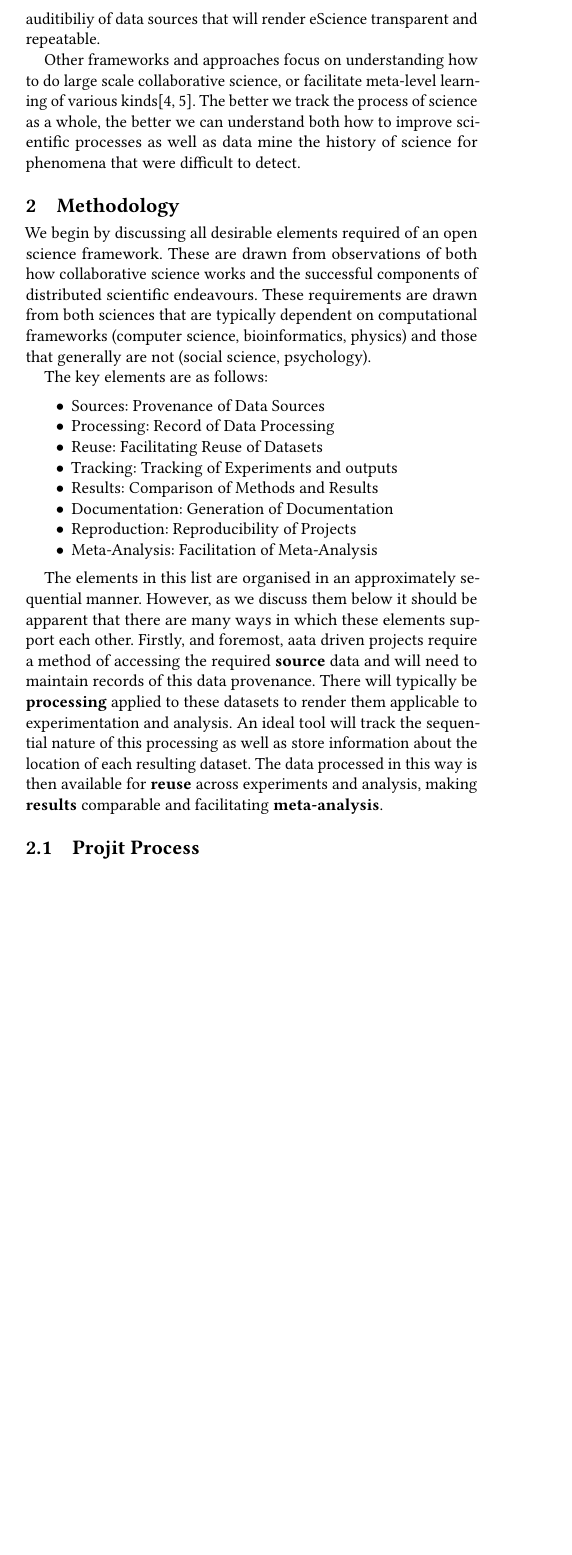
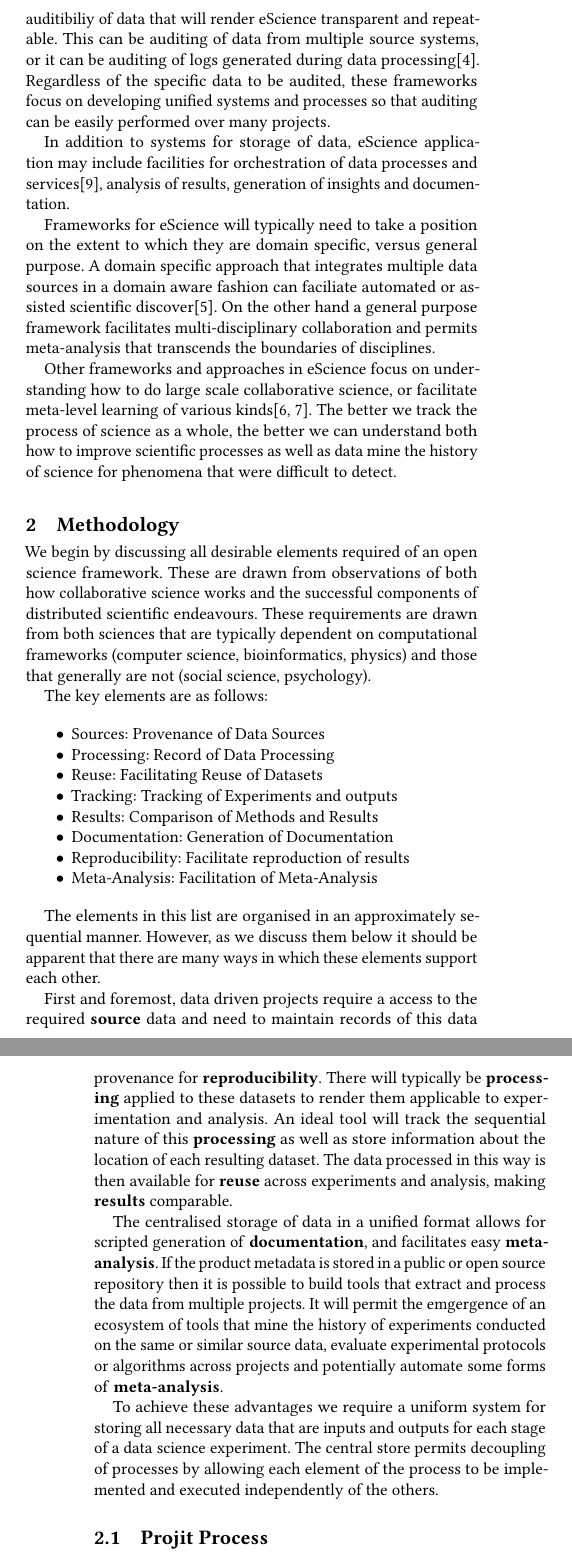
Before and after one commit to john-hawkins/projit, a LaTeX paper (docs/paper/paper.tex): part of one column of page 1 of 2 before the commit and two parts of the columns of pages 1 and 2 of 3 after it, the two joined at a grey line, cut so that both start at the same text, the shorter picture padded with empty space. Compiled offline with pdfLaTeX.

Commit message:
More references and literature review

```diff
--- a/docs/paper/paper.tex
+++ b/docs/paper/paper.tex
@@ -149,10 +149,23 @@ To do so they are often constructed for specific combinations of technology. Thi
 to enable efficiency, but has the effect of limiting general applicability.
 Many other eScience frameworks focus on the lineage and management of data, referred to as
 the so-called provenance problem \cite{Sahoo:2008,Conquest:2021}
-The goal of the provenance frameworks is sufficient auditibiliy of data sources that will
-render eScience transparent and repeatable.
+The goal of the provenance frameworks is sufficient auditibiliy of data that will
+render eScience transparent and repeatable. This can be auditing of data from multiple source systems,
+or it can be auditing of logs generated during data processing\cite{Ferdous2020}. Regardless of the
+specific data to be audited, these frameworks focus on developing unified systems and processes so
+that auditing can be easily performed over many projects.
 
-Other frameworks and approaches focus on understanding how to do large scale collaborative science, or
+In addition to systems for storage of data, eScience application may include facilities for orchestration
+of data processes and services\cite{Subramanian2013}, analysis of results, generation of insights
+and documentation.
+
+Frameworks for eScience will typically need to take a position on the extent to which they are domain
+specific, versus general purpose. A domain specific approach that integrates multiple data sources in
+a domain aware fashion can faciliate automated or assisted scientific discover\cite{Howe2008}. On the
+other hand a general purpose framework facilitates multi-disciplinary collaboration and permits meta-analysis
+that transcends the boundaries of disciplines.
+
+Other frameworks and approaches in eScience focus on understanding how to do large scale collaborative science, or
 facilitate meta-level learning of various kinds\cite{Hunter:2005,Liu:2023}. The better we track the
 process of science as a whole, the better we can understand both how to improve scientific processes
 as well as data mine the history of science for phenomena that were difficult to detect.
@@ -174,21 +187,31 @@ The key elements are as follows:
  \item Tracking: Tracking of Experiments and outputs
  \item Results: Comparison of Methods and Results
  \item Documentation: Generation of Documentation
- \item Reproduction: Reproducibility of Projects
+ \item Reproducibility: Facilitate reproduction of results
  \item Meta-Analysis: Facilitation of Meta-Analysis
 \end{itemize}
 
 The elements in this list are organised in an approximately sequential manner. However, as we discuss
 them below it should be apparent that there are many ways in which these elements support each other.
-Firstly, and foremost, aata driven projects
-require a method of accessing the required \textbf{source} data and will need to maintain records
-of this data provenance. There will typically be \textbf{processing} applied to these datasets to
+
+First and foremost, data driven projects require a access to the required \textbf{source} data
+and need to maintain records of this data provenance for \textbf{reproducibility}.
+There will typically be \textbf{processing} applied to these datasets to
 render them applicable to experimentation and analysis. An ideal tool will track the sequential
-nature of this processing as well as store information about the location of each resulting dataset.
+nature of this \textbf{processing} as well as store information about the location of each resulting dataset.
 The data processed in this way is then available for \textbf{reuse} across experiments and analysis,
-making \textbf{results} comparable and facilitating \textbf{meta-analysis}.
+making \textbf{results} comparable.
 
+The centralised storage of data in a unified format allows for scripted generation of \textbf{documentation},
+and facilitates easy \textbf{meta-analysis}. If the product metadata is stored in a public or open source
+repository then it is possible to build tools that extract and process the data from multiple projects. It
+will permit the emgergence of an ecosystem of tools that mine the history of experiments conducted on the
+same or similar source data, evaluate experimental protocols or algorithms across projects and potentially
+automate some forms of \textbf{meta-analysis}.
 
+To achieve these advantages we require a uniform system for storing all necessary data that are inputs and outputs
+for each stage of a data science experiment. The central store permits decoupling of processes by allowing each
+element of the process to be implemented and executed independently of the others.
 
 \subsection{Projit Process}
 
```
Also changed, not shown: docs/paper/refs.bib (+32 -0 lines), docs/paper/paper.tex (21 more changed lines).
